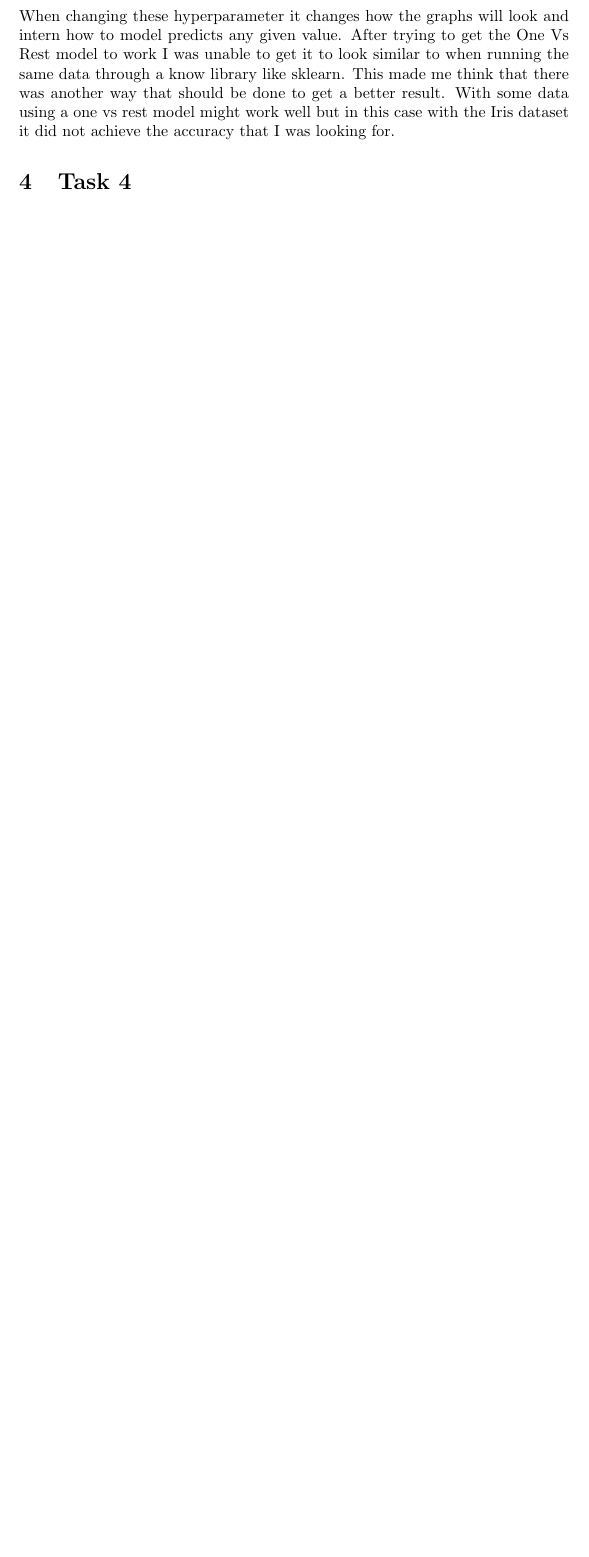
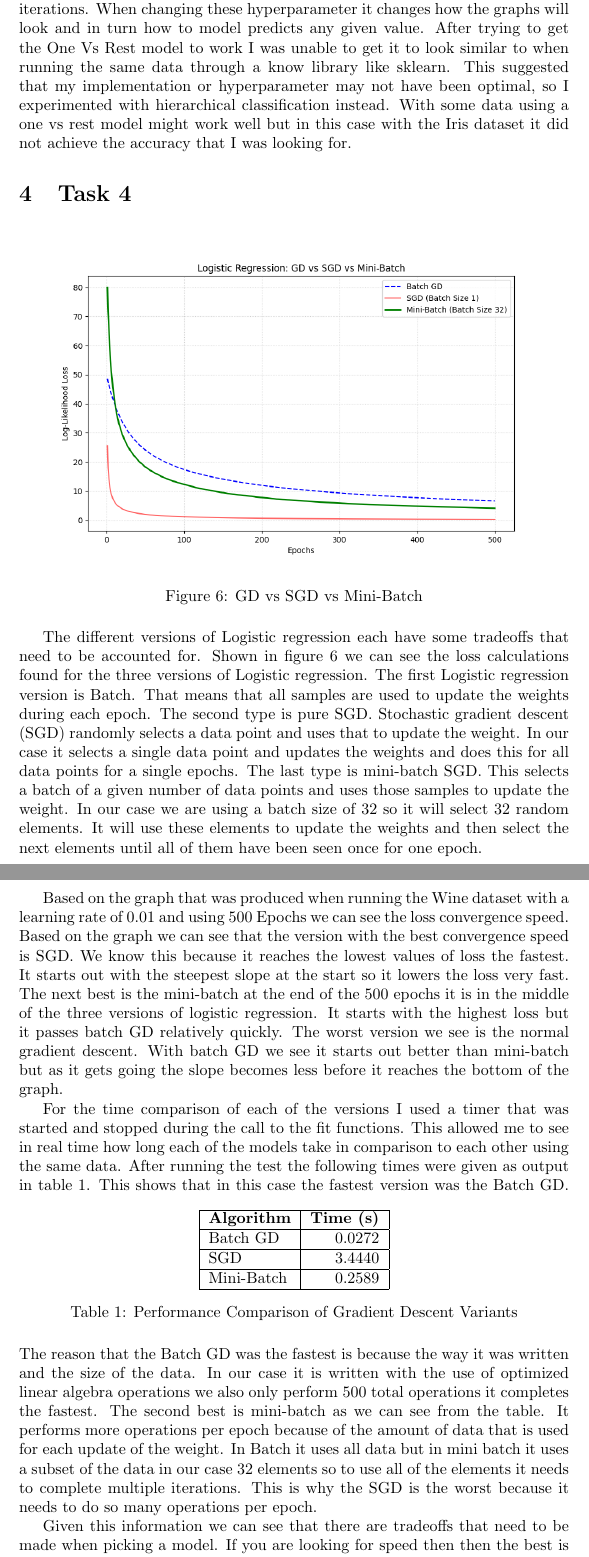
Before and after one commit to LoganN011/cs529, a LaTeX problem sheet (Assignment1/report.tex): part of page 5 of 5 before the commit and two parts of pages 5 and 6 of 6 after it, the two joined at a grey line, cut so that both start at the same text, the shorter picture padded with empty space. Compiled offline with pdfLaTeX.

Commit message:
Finished report

```diff
--- a/Assignment1/report.tex
+++ b/Assignment1/report.tex
@@ -69,8 +69,35 @@ The other option that I found for multiclass classification using Perceptron was
     \end{minipage}
 \end{figure}
 
-The reason that I did hierarchical classification over one vs rest was because of how the data is structured and how the they compared to each other. I had originally done one vs rest but after looking at the output of the predication model and how it was graphed it did not look like it would be good. The original had the line for class 0 right next to classes 1 and 2 and the the line separating classes 1 and 2 was vertical. Since classes 1 and 2 are very similar with the petal width and length so it did a bad job classifying them. When using hierarchical classification I was able to get it where the line reduced the number of miss classification by making it so the line would be either vertical or horizontal if needed. In this case we have a diagonal line that best fits the data. This change in the two versions can be seen in figures \ref{fig:plot1} and \ref{fig:plot2}. This conflict in the two types of models could be because of the learning rate and the number of iterations. When changing these hyperparameter it changes how the graphs will look and intern how to model predicts any given value. After trying to get the One Vs Rest model to work I was unable to get it to look similar to when running the same data through a know library like sklearn. This made me think that there was another way that should be done to get a better result. With some data using a one vs rest model might work well but in this case with the Iris dataset it did not achieve the accuracy that I was looking for.
+The reason that I did hierarchical classification over one vs rest was because of how the data is structured and how the they compared to each other. I had originally done one vs rest but after looking at the output of the predication model and how it was graphed it did not look like it would be good. The original had the line for class 0 right next to classes 1 and 2 and the the line separating classes 1 and 2 was vertical. One-vs-rest forces each classifier to separate one class from the combination of the other two, which can lead to suboptimal boundaries when two classes are highly overlapping. When using hierarchical classification I was able to get it where the line reduced the number of miss classification by making it so the line would be either vertical or horizontal if needed. In this case we have a diagonal line that best fits the data. This change in the two versions can be seen in figures \ref{fig:plot1} and \ref{fig:plot2}. This conflict in the two types of models could be because of the learning rate and the number of iterations. When changing these hyperparameter it changes how the graphs will look and in turn how to model predicts any given value. After trying to get the One Vs Rest model to work I was unable to get it to look similar to when running the same data through a know library like sklearn. This suggested that my implementation or hyperparameter may not have been optimal, so I experimented with hierarchical classification instead. With some data using a one vs rest model might work well but in this case with the Iris dataset it did not achieve the accuracy that I was looking for.
 
 \section{Task 4}
 
+\begin{figure}[htbp]
+    \centering
+    \includegraphics[width=1\linewidth]{Assignment1//figures/lrg_losses.png}
+    \caption{GD vs SGD vs Mini-Batch}
+    \label{fig:lrg_compare}
+\end{figure}
+
+The different versions of Logistic regression each have some tradeoffs that need to be accounted for. Shown in figure \ref{fig:lrg_compare} we can see the loss calculations found for the three versions of Logistic regression. The first Logistic regression version is Batch. That means that all samples are used to update the weights during each epoch. The second type is pure SGD. Stochastic gradient descent (SGD) randomly selects a data point and uses that to update the weight. In our case it selects a single data point and updates the weights and does this for all data points for a single epochs. The last type is mini-batch SGD. This selects a batch of a given number of data points and uses those samples to update the weight. In our case we are using a batch size of 32 so it will select 32 random elements. It will use these elements to update the weights and then select the next elements until all of them have been seen once for one epoch.
+
+Based on the graph that was produced when running the Wine dataset with a learning rate of $0.01$ and using 500 Epochs we can see the loss convergence speed. Based on the graph we can see that the version with the best convergence speed is SGD. We know this because it reaches the lowest values of loss the fastest. It starts out with the steepest slope at the start so it lowers the loss very fast. The next best is the mini-batch at the end of the 500 epochs it is in the middle of the three versions of logistic regression. It starts with the highest loss but it passes batch GD relatively quickly. The worst version we see is the normal gradient descent. With batch GD we see it starts out better than mini-batch but as it gets going the slope becomes less before it reaches the bottom of the graph.
+
+For the time comparison of each of the versions I used a timer that was started and stopped during the call to the fit functions. This allowed me to see in real time how long each of the models take in comparison to each other using the same data. After running the test the following times were given as output in table \ref{tab:gd_comparison}.
+\begin{table}[htbp]
+\centering
+\begin{tabular}{|l|r|}
+\hline
+\textbf{Algorithm} & \textbf{Time (s)} \\ \hline
+Batch GD                   & 0.0272 \\ \hline
+SGD                        & 3.4440 \\ \hline
+Mini-Batch                 & 0.2589 \\ \hline
+\end{tabular}
+\caption{Performance Comparison of Gradient Descent Variants}
+\label{tab:gd_comparison}
+\end{table}
+This shows that in this case the fastest version was the Batch GD. The reason that the Batch GD was the fastest is because the way it was written and the size of the data. In our case it is written with the use of optimized linear algebra operations we also only perform 500 total operations it completes the fastest. The second best is mini-batch as we can see from the table. It performs more operations per epoch because of the amount of data that is used for each update of the weight. In Batch it uses all data but in mini batch it uses a subset of the data in our case 32 elements so to use all of the elements it needs to complete multiple iterations. This is why the SGD is the worst because it needs to do so many operations per epoch.
+
+Given this information we can see that there are tradeoffs that need to be made when picking a model. If you are looking for speed then then the best is Batch but this also might not be the best because we would need to increase the number of epochs to decrease the losses. If you are looking for the one with the highest converge speed then you would use SGD. The best of both worlds is mini-batch and that is what the goal of mini-batch is.
 \end{document}
```
Also changed, not shown: Assignment1/figures/lrg_losses.png (added), Assignment1/report.tex (12 more changed lines).
